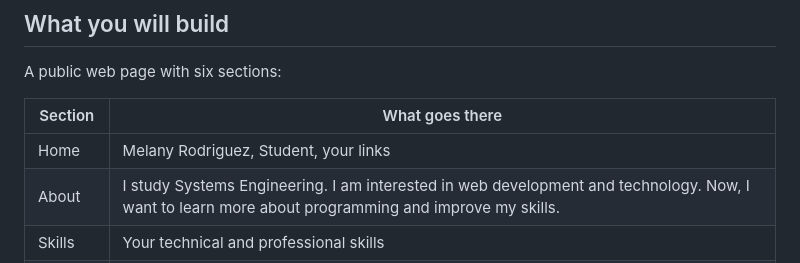
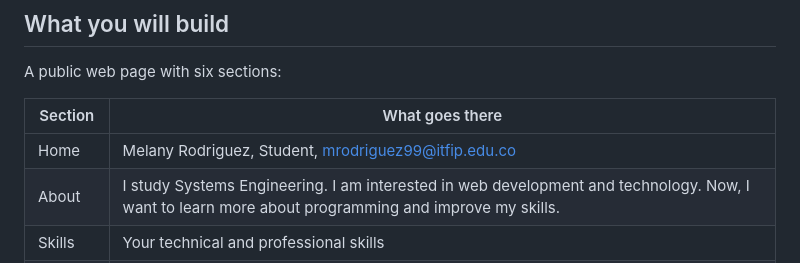
Before and after one commit to melanyrodriguezbarrero/Perfil-Web, a Markdown page: README.md, the part around the change. Rendered like a GitHub page.

```diff
--- a/README.md
+++ b/README.md
@@ -13,7 +13,7 @@ A public web page with six sections:
 
 | Section | What goes there |
 |---|---|
-| Home | Melany Rodriguez, Student, your links |
+| Home | Melany Rodriguez, Student, mrodriguez99@itfip.edu.co |
 | About | I study Systems Engineering. I am interested in web development and technology. Now, I want to learn more about programming and improve my skills. |
 | Skills | Your technical and professional skills |
 | Resume | Your education and your experience |
```
